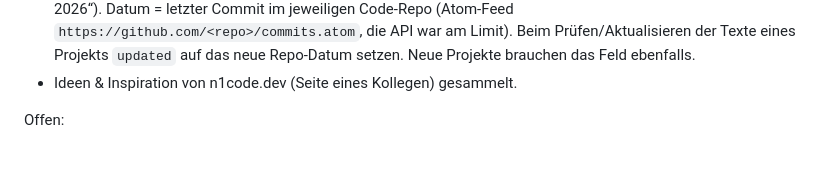
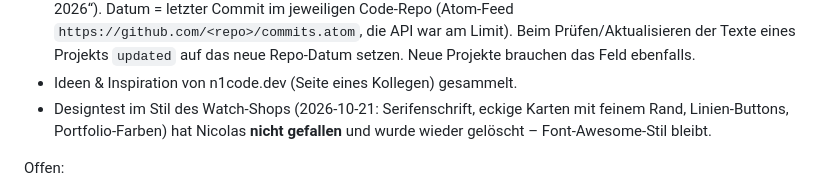
Before and after one commit to n-brand/portfolio, a Markdown page: CLAUDE.md, the part around the change. GitHub-like rendering; blank space fills up the shorter version.

Commit message:
CLAUDE.md: Notiz zum verworfenen Designtest

```diff
--- a/CLAUDE.md
+++ b/CLAUDE.md
@@ -98,6 +98,7 @@ Erledigt:
 - **Watch-Shop Live-Link** (2026-10-22, Wunsch von Nicolas): `live: 'https://n-brand.github.io/Watch-Shop/'` im Generator eingetragen, Karte und Detailseite zeigen den Button „Live ansehen“.
 - **„Stand“ pro Projekt** (2026-10-22, Wunsch von Nicolas): Die Detailseite zeigt neben Zeitraum/Status/Tech das Datum, seit dem die Angaben stimmen (Feld `updated` im Projekt, Format `YYYY-MM-DD`, Ausgabe z.B. „21. Oktober 2026“). Datum = letzter Commit im jeweiligen Code-Repo (Atom-Feed `https://github.com/<repo>/commits.atom`, die API war am Limit). Beim Prüfen/Aktualisieren der Texte eines Projekts `updated` auf das neue Repo-Datum setzen. Neue Projekte brauchen das Feld ebenfalls.
 - Ideen & Inspiration von n1code.dev (Seite eines Kollegen) gesammelt.
+- Designtest im Stil des Watch-Shops (2026-10-21: Serifenschrift, eckige Karten mit feinem Rand, Linien-Buttons, Portfolio-Farben) hat Nicolas **nicht gefallen** und wurde wieder gelöscht – Font-Awesome-Stil bleibt.
 
 Offen:
 - **Swan-Klimmzug (optional):** Läuft jetzt per CSS mit Ebenen. Ein echtes zweites Gemini-Bild (Prompt in `docs/bild-prompt.md`) wäre nur noch nötig, wenn die Pose stärker wechseln soll (z.B. Brust deutlich über der Stange). Kleine Schwäche: auf Schulterhöhe ändert sich die Stauchung der Flügel sprunghaft (gestaucht oben, normal unten).
```
